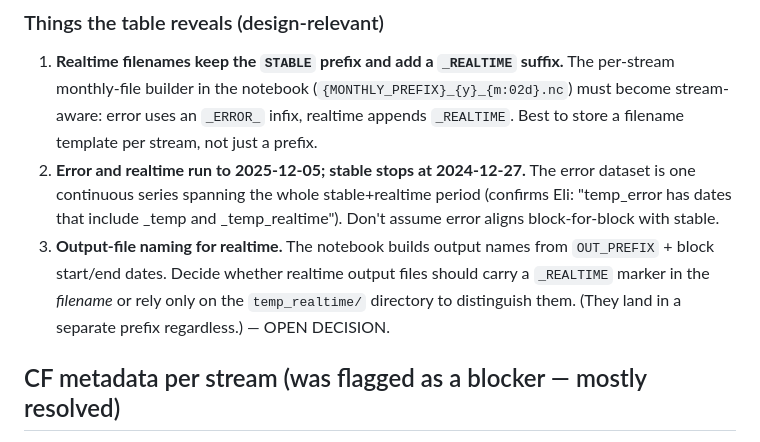
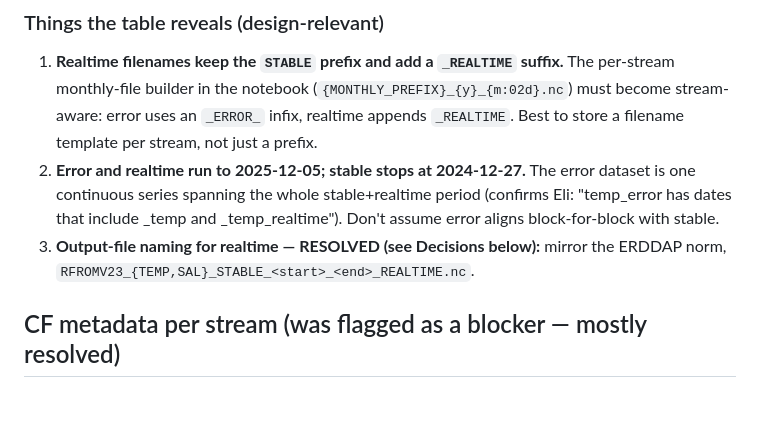
Before and after one commit to nmfs-opensci/gobai-rfrom-icechunks, a Markdown page: claude/notes/nodd-batch-script.md, the part around one of its changes. GitHub-like rendering; blank space fills up the shorter version.

```diff
--- a/claude/notes/nodd-batch-script.md
+++ b/claude/notes/nodd-batch-script.md
@@ -41,11 +41,8 @@ realtime = 1 (49). Compute per stream from the live time axis — do not hardcod
    dataset is one continuous series spanning the whole stable+realtime period
    (confirms Eli: "temp_error has dates that include _temp and _temp_realtime").
    Don't assume error aligns block-for-block with stable.
-3. **Output-file naming for realtime.** The notebook builds output names from
-   `OUT_PREFIX` + block start/end dates. Decide whether realtime output files
-   should carry a `_REALTIME` marker in the *filename* or rely only on the
-   `temp_realtime/` directory to distinguish them. (They land in a separate
-   prefix regardless.) — OPEN DECISION.
+3. **Output-file naming for realtime — RESOLVED (see Decisions below):** mirror
+   the ERDDAP norm, `RFROMV23_{TEMP,SAL}_STABLE_<start>_<end>_REALTIME.nc`.
 
 ## CF metadata per stream (was flagged as a blocker — mostly resolved)
 
```
Also changed, not shown: other parts of claude/notes/nodd-batch-script.md (+54 -7 lines), CLAUDE.md (+14 -3 lines), claude/notes/nodd-prep.md (+18 -12 lines).
